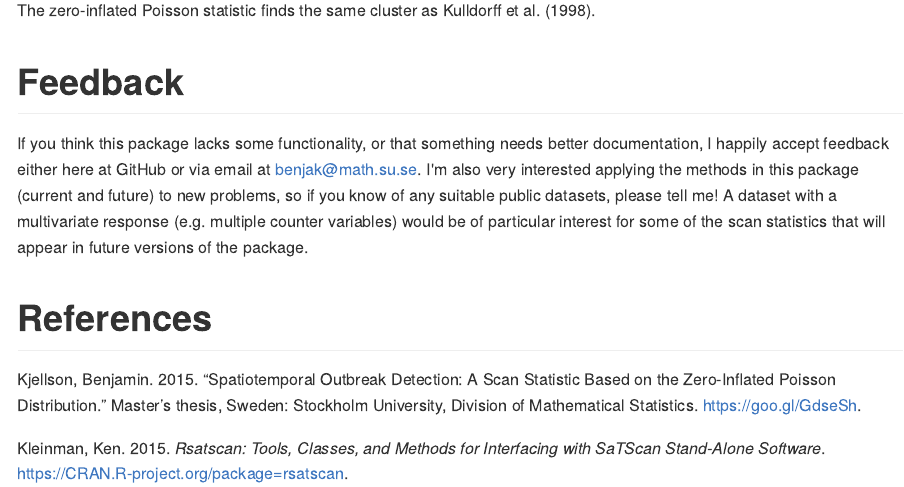
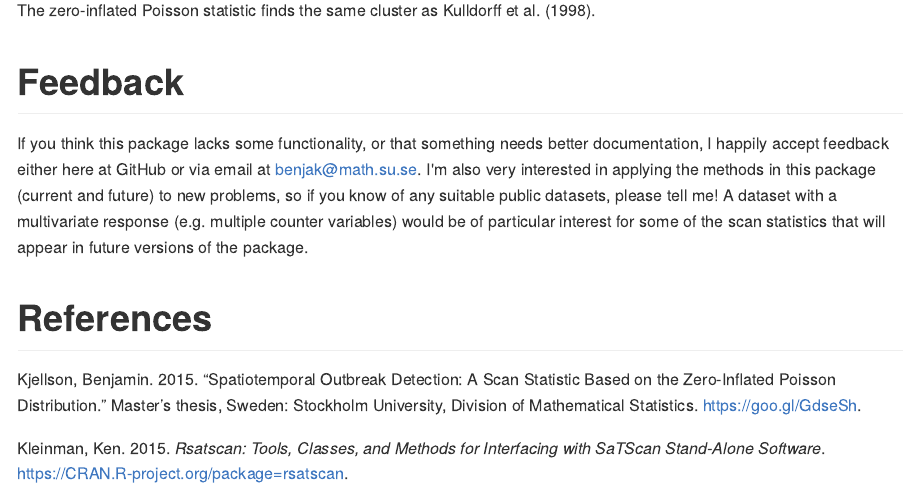
Before and after one commit to benjamin-allevius/scanstatistics, an R Markdown document (README.Rmd): the page in a window 1100 px wide, from 10780 px down. The pictures show the output file README.md that the author committed with the source, drawn offline in the style of GitHub; badge pictures from the web are left out.

Commit message:
Typo fixed.

```diff
--- a/README.Rmd
+++ b/README.Rmd
@@ -451,7 +451,7 @@ The zero-inflated Poisson statistic finds the same cluster as @Kulldorff1998.
 # Feedback
 If you think this package lacks some functionality, or that something needs
 better documentation, I happily accept feedback either here at GitHub or via
-email at benjak@math.su.se. I'm also very interested applying the methods in
+email at benjak@math.su.se. I'm also very interested in applying the methods in
 this package (current and future) to new problems, so if you know of any
 suitable public datasets, please tell me! A dataset with a multivariate
 response (e.g. multiple counter variables) would be of particular interest for
```
Also changed, not shown: README.md.
